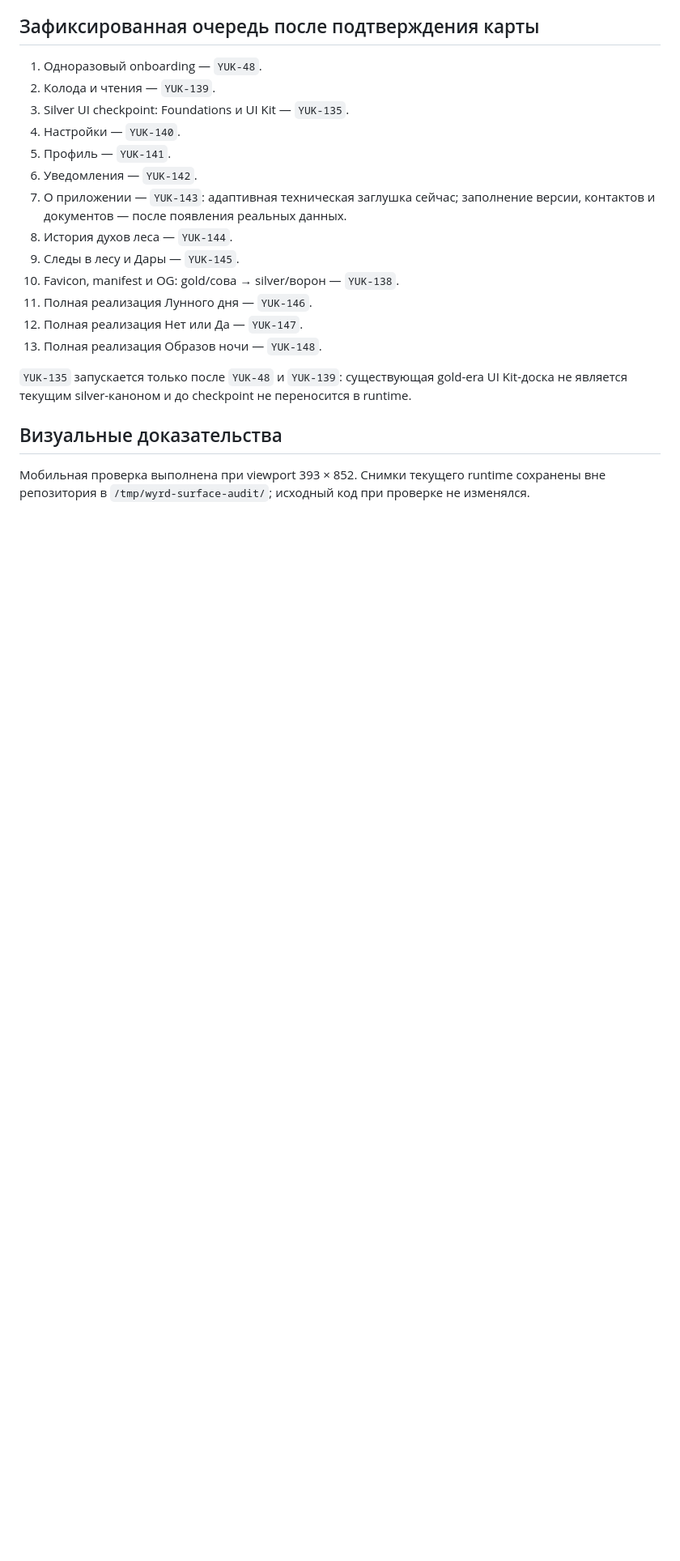
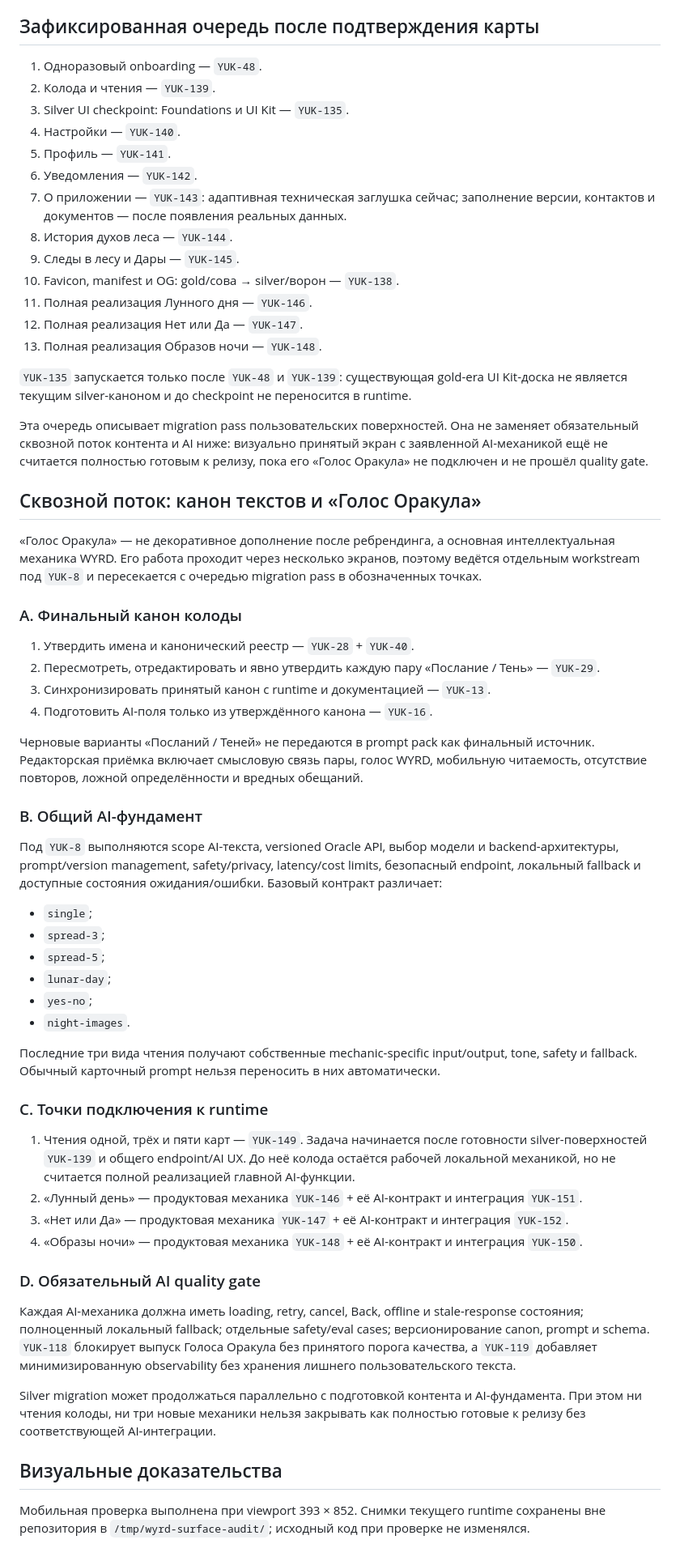
Before and after one commit to YukiSakura13/WYRD, a Markdown page: docs/PRODUCT_SURFACE_MAP.md, the part around the change. Shown at 81% size. Rendered like a GitHub page; blank space fills up the shorter version.

Commit message:
docs: map oracle voice workstream

```diff
--- a/docs/PRODUCT_SURFACE_MAP.md
+++ b/docs/PRODUCT_SURFACE_MAP.md
@@ -94,6 +94,47 @@
 
 `YUK-135` запускается только после `YUK-48` и `YUK-139`: существующая gold-era UI Kit-доска не является текущим silver-каноном и до checkpoint не переносится в runtime.
 
+Эта очередь описывает migration pass пользовательских поверхностей. Она не заменяет обязательный сквозной поток контента и AI ниже: визуально принятый экран с заявленной AI-механикой ещё не считается полностью готовым к релизу, пока его «Голос Оракула» не подключен и не прошёл quality gate.
+
+## Сквозной поток: канон текстов и «Голос Оракула»
+
+«Голос Оракула» — не декоративное дополнение после ребрендинга, а основная интеллектуальная механика WYRD. Его работа проходит через несколько экранов, поэтому ведётся отдельным workstream под `YUK-8` и пересекается с очередью migration pass в обозначенных точках.
+
+### A. Финальный канон колоды
+
+1. Утвердить имена и канонический реестр — `YUK-28` + `YUK-40`.
+2. Пересмотреть, отредактировать и явно утвердить каждую пару «Послание / Тень» — `YUK-29`.
+3. Синхронизировать принятый канон с runtime и документацией — `YUK-13`.
+4. Подготовить AI-поля только из утверждённого канона — `YUK-16`.
+
+Черновые варианты «Посланий / Теней» не передаются в prompt pack как финальный источник. Редакторская приёмка включает смысловую связь пары, голос WYRD, мобильную читаемость, отсутствие повторов, ложной определённости и вредных обещаний.
+
+### B. Общий AI-фундамент
+
+Под `YUK-8` выполняются scope AI-текста, versioned Oracle API, выбор модели и backend-архитектуры, prompt/version management, safety/privacy, latency/cost limits, безопасный endpoint, локальный fallback и доступные состояния ожидания/ошибки. Базовый контракт различает:
+
+- `single`;
+- `spread-3`;
+- `spread-5`;
+- `lunar-day`;
+- `yes-no`;
+- `night-images`.
+
+Последние три вида чтения получают собственные mechanic-specific input/output, tone, safety и fallback. Обычный карточный prompt нельзя переносить в них автоматически.
+
+### C. Точки подключения к runtime
+
+1. Чтения одной, трёх и пяти карт — `YUK-149`. Задача начинается после готовности silver-поверхностей `YUK-139` и общего endpoint/AI UX. До неё колода остаётся рабочей локальной механикой, но не считается полной реализацией главной AI-функции.
+2. «Лунный день» — продуктовая механика `YUK-146` + её AI-контракт и интеграция `YUK-151`.
+3. «Нет или Да» — продуктовая механика `YUK-147` + её AI-контракт и интеграция `YUK-152`.
+4. «Образы ночи» — продуктовая механика `YUK-148` + её AI-контракт и интеграция `YUK-150`.
+
+### D. Обязательный AI quality gate
+
+Каждая AI-механика должна иметь loading, retry, cancel, Back, offline и stale-response состояния; полноценный локальный fallback; отдельные safety/eval cases; версионирование canon, prompt и schema. `YUK-118` блокирует выпуск Голоса Оракула без принятого порога качества, а `YUK-119` добавляет минимизированную observability без хранения лишнего пользовательского текста.
+
+Silver migration может продолжаться параллельно с подготовкой контента и AI-фундамента. При этом ни чтения колоды, ни три новые механики нельзя закрывать как полностью готовые к релизу без соответствующей AI-интеграции.
+
 ## Визуальные доказательства
 
 Мобильная проверка выполнена при viewport 393 × 852. Снимки текущего runtime сохранены вне репозитория в `/tmp/wyrd-surface-audit/`; исходный код при проверке не изменялся.
```
